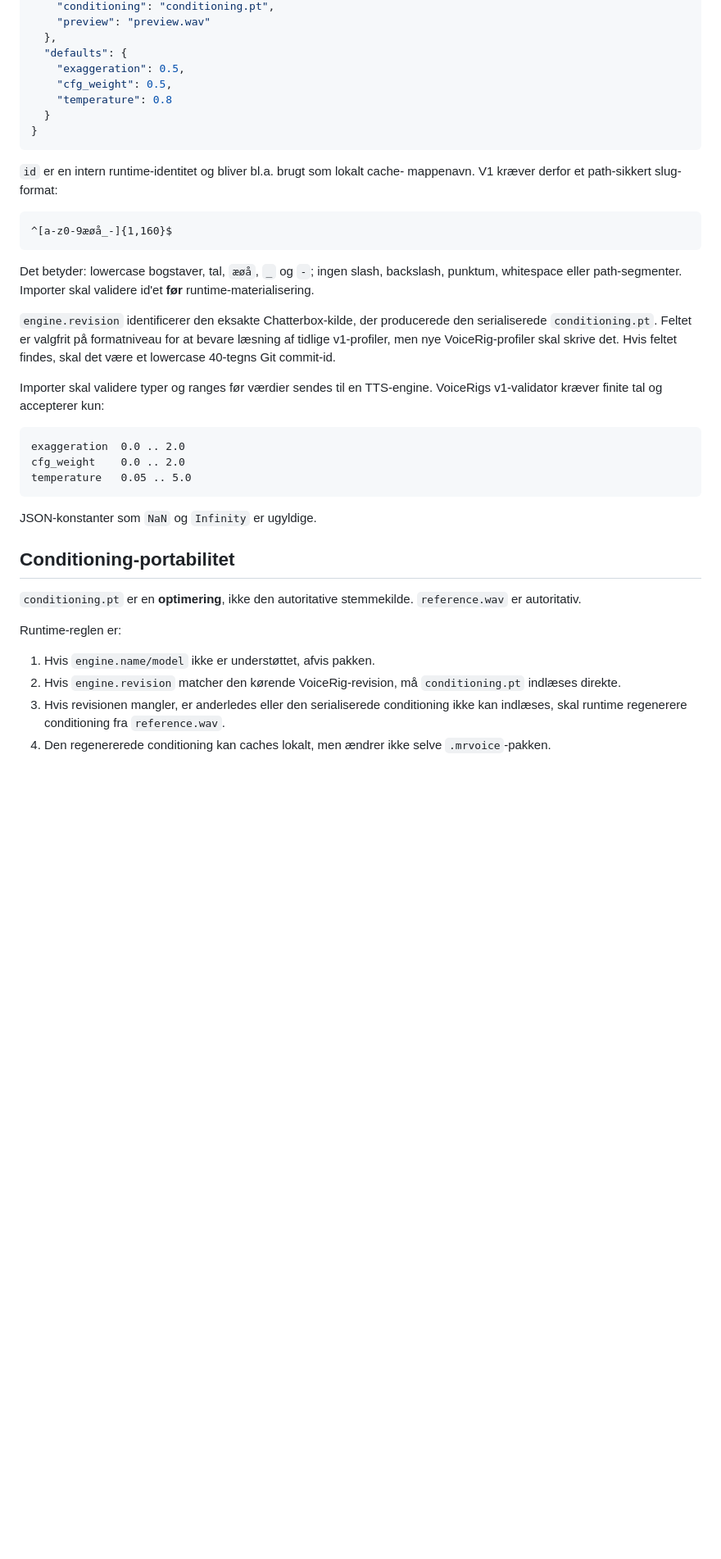
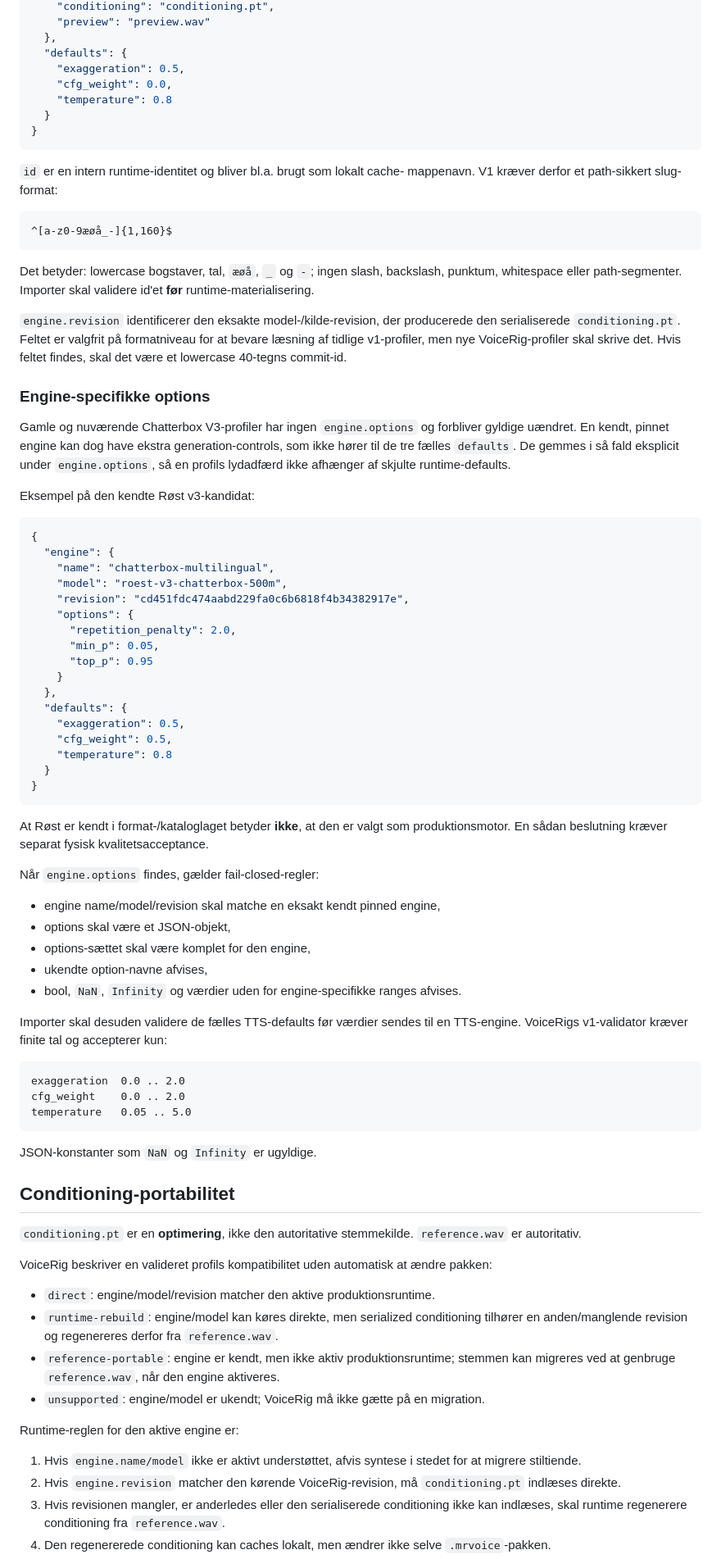
Before and after one commit to Ternedal/VoiceRig, a Markdown page: docs/MRVOICE_SPEC.md, the part around one of its changes. Shown at 82% size. Rendered like a GitHub page; blank space fills up the shorter version.

Commit message:
Document engine-portable mrvoice metadata

````diff
--- a/docs/MRVOICE_SPEC.md
+++ b/docs/MRVOICE_SPEC.md
@@ -56,7 +56,7 @@ Et nyt VoiceRig v1-manifest har formen:
   },
   "defaults": {
     "exaggeration": 0.5,
-    "cfg_weight": 0.5,
+    "cfg_weight": 0.0,
     "temperature": 0.8
   }
 }
@@ -73,13 +73,53 @@ Det betyder: lowercase bogstaver, tal, `æøå`, `_` og `-`; ingen slash,
 backslash, punktum, whitespace eller path-segmenter. Importer skal validere id'et
 **før** runtime-materialisering.
 
-`engine.revision` identificerer den eksakte Chatterbox-kilde, der producerede
+`engine.revision` identificerer den eksakte model-/kilde-revision, der producerede
 den serialiserede `conditioning.pt`. Feltet er valgfrit på formatniveau for at
 bevare læsning af tidlige v1-profiler, men nye VoiceRig-profiler skal skrive det.
-Hvis feltet findes, skal det være et lowercase 40-tegns Git commit-id.
+Hvis feltet findes, skal det være et lowercase 40-tegns commit-id.
 
-Importer skal validere typer og ranges før værdier sendes til en TTS-engine.
-VoiceRigs v1-validator kræver finite tal og accepterer kun:
+### Engine-specifikke options
+
+Gamle og nuværende Chatterbox V3-profiler har ingen `engine.options` og forbliver
+gyldige uændret. En kendt, pinnet engine kan dog have ekstra generation-controls,
+som ikke hører til de tre fælles `defaults`. De gemmes i så fald eksplicit under
+`engine.options`, så en profils lydadfærd ikke afhænger af skjulte runtime-defaults.
+
+Eksempel på den kendte Røst v3-kandidat:
+
+```json
+{
+  "engine": {
+    "name": "chatterbox-multilingual",
+    "model": "roest-v3-chatterbox-500m",
+    "revision": "cd451fdc474aabd229fa0c6b6818f4b34382917e",
+    "options": {
+      "repetition_penalty": 2.0,
+      "min_p": 0.05,
+      "top_p": 0.95
+    }
+  },
+  "defaults": {
+    "exaggeration": 0.5,
+    "cfg_weight": 0.5,
+    "temperature": 0.8
+  }
+}
+```
+
+At Røst er kendt i format-/kataloglaget betyder **ikke**, at den er valgt som
+produktionsmotor. En sådan beslutning kræver separat fysisk kvalitetsacceptance.
+
+Når `engine.options` findes, gælder fail-closed-regler:
+
+- engine name/model/revision skal matche en eksakt kendt pinned engine,
+- options skal være et JSON-objekt,
+- options-sættet skal være komplet for den engine,
+- ukendte option-navne afvises,
+- bool, `NaN`, `Infinity` og værdier uden for engine-specifikke ranges afvises.
+
+Importer skal desuden validere de fælles TTS-defaults før værdier sendes til en
+TTS-engine. VoiceRigs v1-validator kræver finite tal og accepterer kun:
 
 ```text
 exaggeration  0.0 .. 2.0
@@ -94,9 +134,20 @@ JSON-konstanter som `NaN` og `Infinity` er ugyldige.
 `conditioning.pt` er en **optimering**, ikke den autoritative stemmekilde.
 `reference.wav` er autoritativ.
 
-Runtime-reglen er:
+VoiceRig beskriver en valideret profils kompatibilitet uden automatisk at ændre
+pakken:
 
-1. Hvis `engine.name/model` ikke er understøttet, afvis pakken.
+- `direct`: engine/model/revision matcher den aktive produktionsruntime.
+- `runtime-rebuild`: engine/model kan køres direkte, men serialized conditioning
+  tilhører en anden/manglende revision og regenereres derfor fra `reference.wav`.
+- `reference-portable`: engine er kendt, men ikke aktiv produktionsruntime;
+  stemmen kan migreres ved at genbruge `reference.wav`, når den engine aktiveres.
+- `unsupported`: engine/model er ukendt; VoiceRig må ikke gætte på en migration.
+
+Runtime-reglen for den aktive engine er:
+
+1. Hvis `engine.name/model` ikke er aktivt understøttet, afvis syntese i stedet
+   for at migrere stiltiende.
 2. Hvis `engine.revision` matcher den kørende VoiceRig-revision, må
    `conditioning.pt` indlæses direkte.
 3. Hvis revisionen mangler, er anderledes eller den serialiserede conditioning
````
Also changed, not shown: other parts of docs/MRVOICE_SPEC.md (+13 -6 lines).
